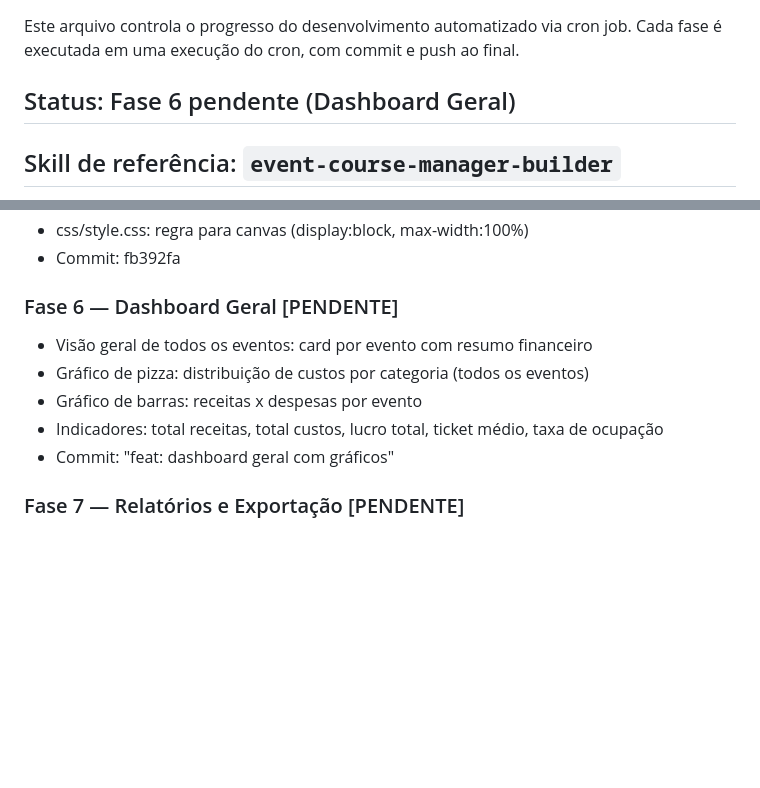
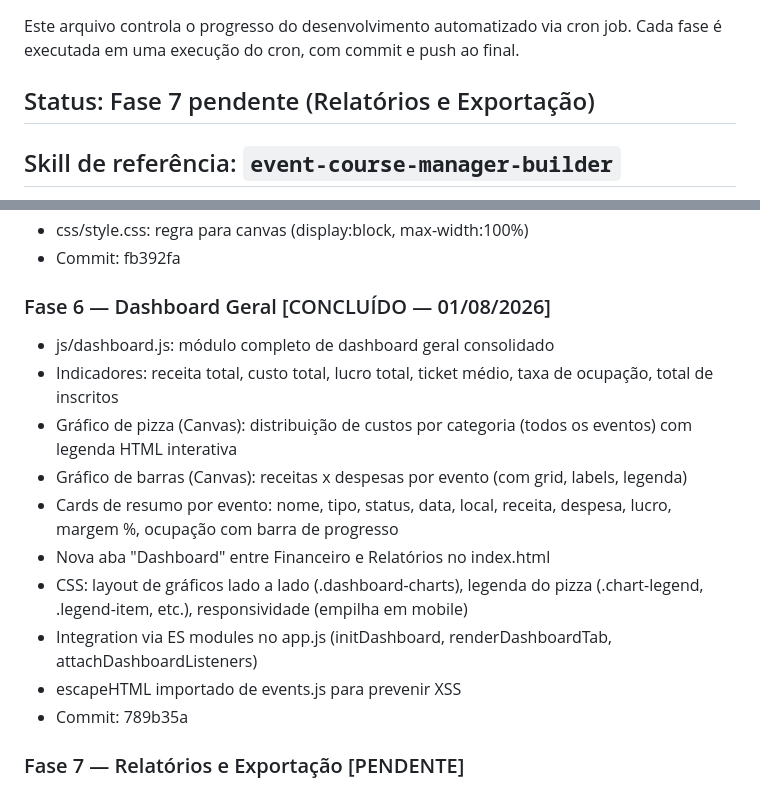
Before and after one commit to lloupp/gerenciador-cursos, a Markdown page: PROGRESS.md, 2 parts joined by grey strips. GitHub-like rendering; blank space fills up the shorter version.

Commit message:
docs: atualiza PROGRESS.md — Fase 6 concluída

```diff
--- a/PROGRESS.md
+++ b/PROGRESS.md
@@ -3,7 +3,7 @@
 Este arquivo controla o progresso do desenvolvimento automatizado via cron job.
 Cada fase é executada em uma execução do cron, com commit e push ao final.
 
-## Status: Fase 6 pendente (Dashboard Geral)
+## Status: Fase 7 pendente (Relatórios e Exportação)
 
 ## Skill de referência: `event-course-manager-builder`
 TODAS as fases devem seguir a skill `event-course-manager-builder` (carregada no cron).
@@ -72,12 +72,17 @@ A Fase 1 (pesquisa) pode ATUALIZAR essa skill com novos conhecimentos.
 - css/style.css: regra para canvas (display:block, max-width:100%)
 - Commit: fb392fa
 
-### Fase 6 — Dashboard Geral [PENDENTE]
-- Visão geral de todos os eventos: card por evento com resumo financeiro
-- Gráfico de pizza: distribuição de custos por categoria (todos os eventos)
-- Gráfico de barras: receitas x despesas por evento
-- Indicadores: total receitas, total custos, lucro total, ticket médio, taxa de ocupação
-- Commit: "feat: dashboard geral com gráficos"
+### Fase 6 — Dashboard Geral [CONCLUÍDO — 01/08/2026]
+- js/dashboard.js: módulo completo de dashboard geral consolidado
+- Indicadores: receita total, custo total, lucro total, ticket médio, taxa de ocupação, total de inscritos
+- Gráfico de pizza (Canvas): distribuição de custos por categoria (todos os eventos) com legenda HTML interativa
+- Gráfico de barras (Canvas): receitas x despesas por evento (com grid, labels, legenda)
+- Cards de resumo por evento: nome, tipo, status, data, local, receita, despesa, lucro, margem %, ocupação com barra de progresso
+- Nova aba "Dashboard" entre Financeiro e Relatórios no index.html
+- CSS: layout de gráficos lado a lado (.dashboard-charts), legenda do pizza (.chart-legend, .legend-item, etc.), responsividade (empilha em mobile)
+- Integration via ES modules no app.js (initDashboard, renderDashboardTab, attachDashboardListeners)
+- escapeHTML importado de events.js para prevenir XSS
+- Commit: 789b35a
 
 ### Fase 7 — Relatórios e Exportação [PENDENTE]
 - Implementar js/reports.js
```
